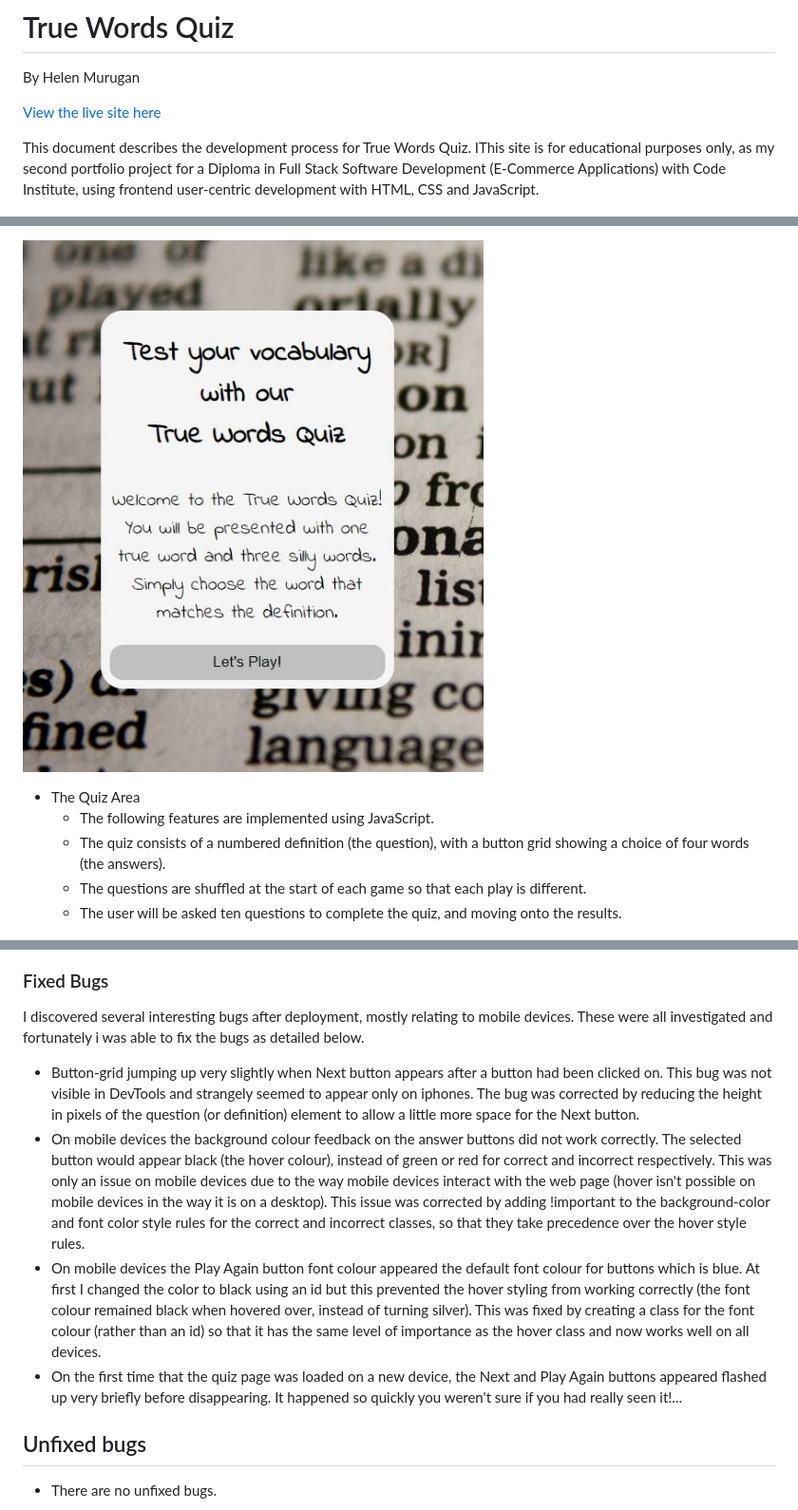
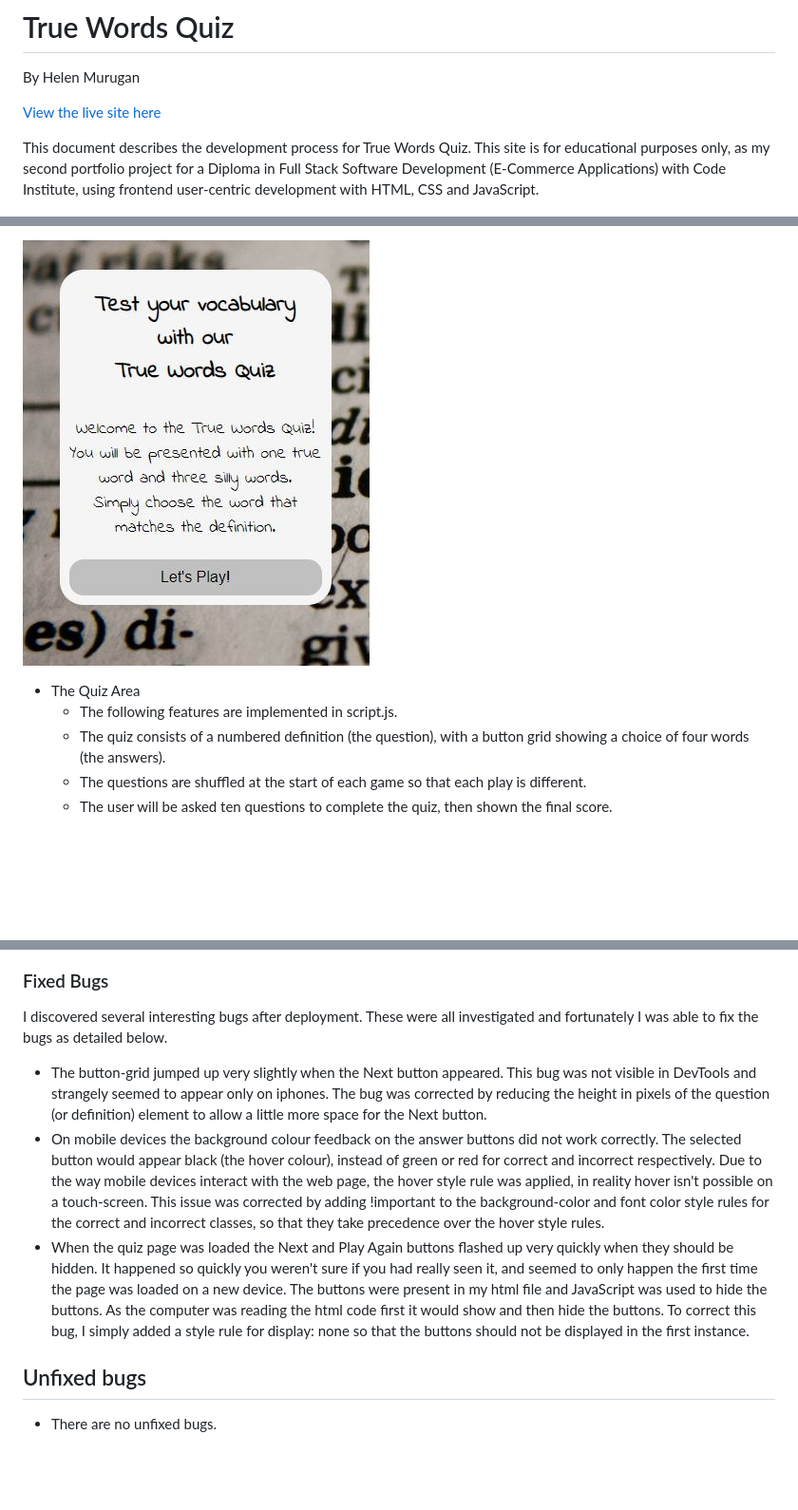
Before and after one commit to helenmurugan/true-words-quiz, a Markdown page: README.md, 3 parts joined by grey strips. Shown: that part at 95% size. GitHub-like rendering; pictures changed too: documentation/home-page.jpg; blank space fills up the shorter version.

```diff
--- a/README.md
+++ b/README.md
@@ -5,7 +5,7 @@ By Helen Murugan
 [View the live site here](https://helenmurugan.github.io/true-words-quiz/index.html)
 
 
-This document describes the development process for True Words Quiz. IThis site is for educational purposes only, as my second portfolio project for a Diploma in Full Stack Software Development (E-Commerce Applications) with Code Institute, using frontend user-centric development with HTML, CSS and JavaScript.
+This document describes the development process for True Words Quiz. This site is for educational purposes only, as my second portfolio project for a Diploma in Full Stack Software Development (E-Commerce Applications) with Code Institute, using frontend user-centric development with HTML, CSS and JavaScript.
 
 ![Screen generator image showing True Words Quiz on different sized devices](/documentation/screen-generator.jpg)
 
@@ -40,10 +42,10 @@ During the planning stage, I used Excalidraw to create wireframes for each page,
 ![Image of home page](/documentation/home-page.jpg)
 
 * The Quiz Area
-    * The following features are implemented using JavaScript.
+    * The following features are implemented in script.js.
     * The quiz consists of a numbered definition (the question), with a button grid showing a choice of four words (the answers).
     * The questions are shuffled at the start of each game so that each play is different.
-    * The user will be asked ten questions to complete the quiz, and moving onto the results.
+    * The user will be asked ten questions to complete the quiz, then shown the final score.
 
 ![Image of quiz area contained within a box](/documentation/quiz-container.jpg)
 
@@ -101,11 +106,11 @@ The site has been thoroughly tested and works well on devices of all sizes.
 ![Image showing Lighthouse analysis of quiz page](/documentation/lighthouse.jpg)
 
 ### Fixed Bugs
-I discovered several interesting bugs after deployment, mostly relating to mobile devices. These were all investigated and fortunately i was able to fix the bugs as detailed below.
-* Button-grid jumping up very slightly when Next button appears after a button had been clicked on. This bug was not visible in DevTools and strangely seemed to appear only on iphones. The bug was corrected by reducing the height in pixels of the question (or definition) element to allow a little more space for the Next button.
-* On mobile devices the background colour feedback on the answer buttons did not work correctly. The selected button would appear black (the hover colour), instead of green or red for correct and incorrect respectively. This was only an issue on mobile devices due to the way mobile devices interact with the web page (hover isn't possible on mobile devices in the way it is on a desktop). This issue was corrected by adding !important to the background-color and font color style rules for the correct and incorrect classes, so that they take precedence over the hover style rules.
-* On mobile devices the Play Again button font colour appeared the default font colour for buttons which is blue. At first I changed the color to black using an id but this prevented the hover styling from working correctly (the font colour remained black when hovered over, instead of turning silver). This was fixed by creating a class for the font colour (rather than an id) so that it has the same level of importance as the hover class and now works well on all devices.
-* On the first time that the quiz page was loaded on a new device, the Next and Play Again buttons appeared flashed up very briefly before disappearing. It happened so quickly you weren't sure if you had really seen it!...
+I discovered several interesting bugs after deployment. These were all investigated and fortunately I was able to fix the bugs as detailed below.
+
+* The button-grid jumped up very slightly when the Next button appeared. This bug was not visible in DevTools and strangely seemed to appear only on iphones. The bug was corrected by reducing the height in pixels of the question (or definition) element to allow a little more space for the Next button.
+* On mobile devices the background colour feedback on the answer buttons did not work correctly. The selected button would appear black (the hover colour), instead of green or red for correct and incorrect respectively. Due to the way mobile devices interact with the web page, the hover style rule was applied, in reality hover isn't possible on a touch-screen. This issue was corrected by adding !important to the background-color and font color style rules for the correct and incorrect classes, so that they take precedence over the hover style rules.
+* When the quiz page was loaded the Next and Play Again buttons flashed up very quickly when they should be hidden. It happened so quickly you weren't sure if you had really seen it, and seemed to only happen the first time the page was loaded on a new device. The buttons were present in my html file and JavaScript was used to hide the buttons. As the computer was reading the html code first it would show and then hide the buttons. To correct this bug, I simply added a style rule for display: none so that the buttons should not be displayed in the first instance.
 
 ## Unfixed bugs
 * There are no unfixed bugs.
```
Also changed, not shown: other parts of README.md (+17 -12 lines), documentation/planning-1.jpg, documentation/planning-2.jpg, documentation/planning-3.jpg, documentation/score-page.jpg, 1 other file.
